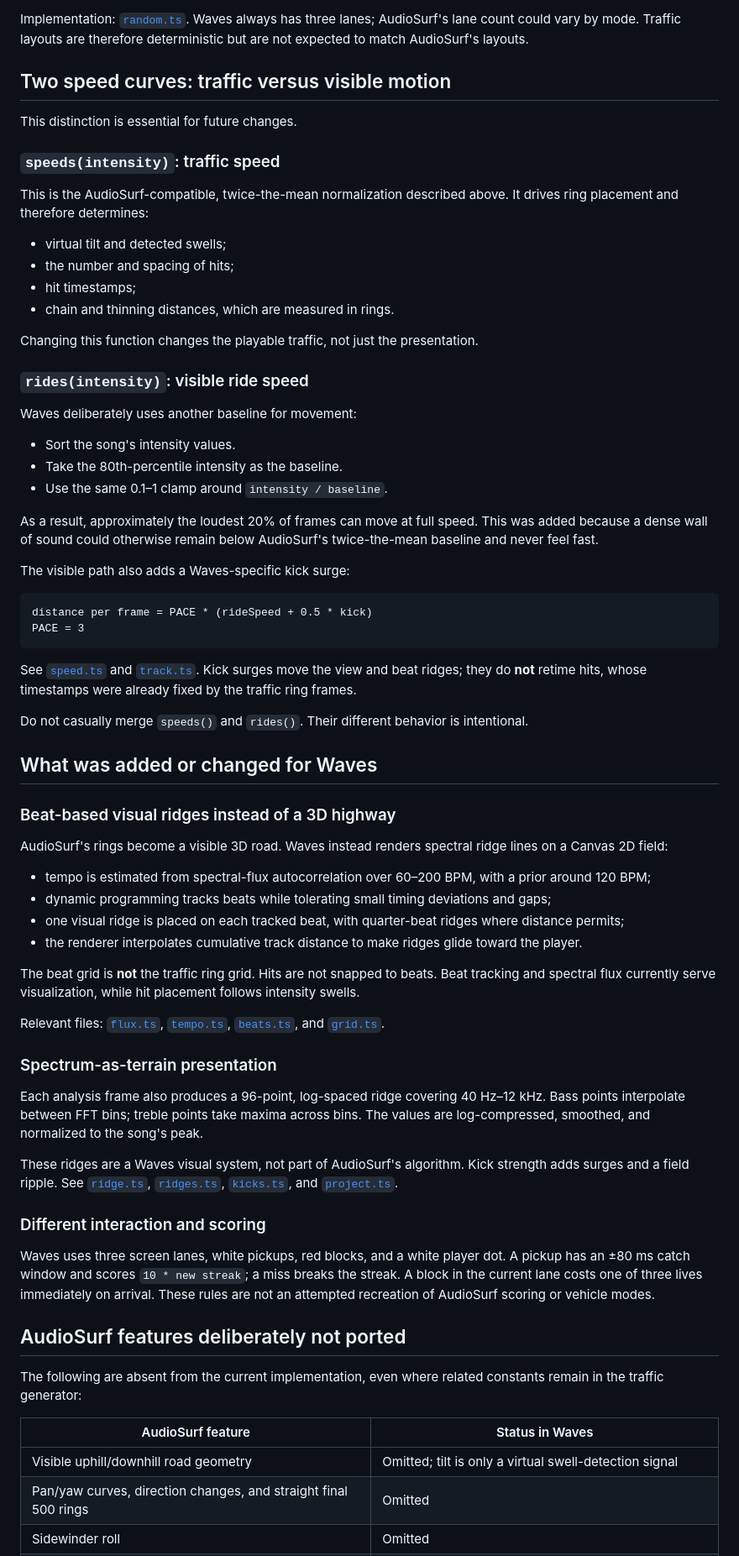
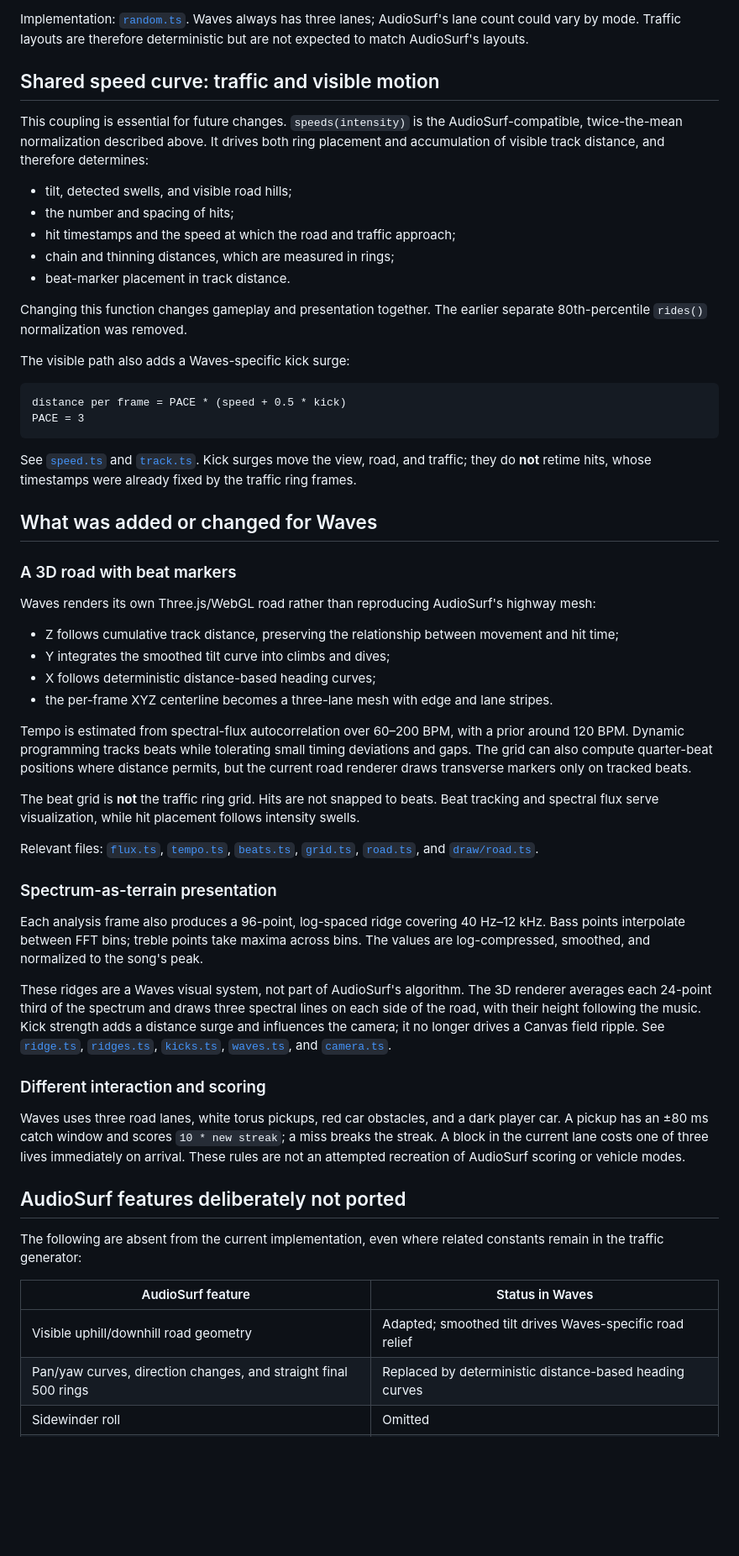
Before and after one commit to dragunovartem99/waves, a Markdown page: docs/audiosurf.md, the part around one of its changes. Shown at 84% size. Rendered like a GitHub page; blank space fills up the shorter version.

````diff
--- a/docs/audiosurf.md
+++ b/docs/audiosurf.md
@@ -191,67 +195,57 @@ Implementation: [`random.ts`](../src/modules/ride/utils/random.ts). Waves always
 AudioSurf's lane count could vary by mode. Traffic layouts are therefore deterministic but are not
 expected to match AudioSurf's layouts.
 
-## Two speed curves: traffic versus visible motion
+## Shared speed curve: traffic and visible motion
 
-This distinction is essential for future changes.
+This coupling is essential for future changes. `speeds(intensity)` is the AudioSurf-compatible,
+twice-the-mean normalization described above. It drives both ring placement and accumulation of
+visible track distance, and therefore determines:
 
-### `speeds(intensity)`: traffic speed
+- tilt, detected swells, and visible road hills;
+- the number and spacing of hits;
+- hit timestamps and the speed at which the road and traffic approach;
+- chain and thinning distances, which are measured in rings;
+- beat-marker placement in track distance.
 
-This is the AudioSurf-compatible, twice-the-mean normalization described above. It drives ring
-placement and therefore determines:
-
-- virtual tilt and detected swells;
-- the number and spacing of hits;
-- hit timestamps;
-- chain and thinning distances, which are measured in rings.
-
-Changing this function changes the playable traffic, not just the presentation.
-
-### `rides(intensity)`: visible ride speed
-
-Waves deliberately uses another baseline for movement:
-
-- Sort the song's intensity values.
-- Take the 80th-percentile intensity as the baseline.
-- Use the same 0.1–1 clamp around `intensity / baseline`.
-
-As a result, approximately the loudest 20% of frames can move at full speed. This was added
-because a dense wall of sound could otherwise remain below AudioSurf's twice-the-mean baseline and
-never feel fast.
+Changing this function changes gameplay and presentation together. The earlier separate
+80th-percentile `rides()` normalization was removed.
 
 The visible path also adds a Waves-specific kick surge:
 
 ```text
-distance per frame = PACE * (rideSpeed + 0.5 * kick)
+distance per frame = PACE * (speed + 0.5 * kick)
 PACE = 3
 ```
 
 See [`speed.ts`](../src/modules/ride/utils/speed.ts) and
-[`track.ts`](../src/modules/ride/utils/track.ts). Kick surges move the view and beat ridges; they do
-**not** retime hits, whose timestamps were already fixed by the traffic ring frames.
-
-Do not casually merge `speeds()` and `rides()`. Their different behavior is intentional.
+[`track.ts`](../src/modules/ride/utils/track.ts). Kick surges move the view, road, and traffic; they
+do **not** retime hits, whose timestamps were already fixed by the traffic ring frames.
 
 ## What was added or changed for Waves
 
-### Beat-based visual ridges instead of a 3D highway
+### A 3D road with beat markers
 
-AudioSurf's rings become a visible 3D road. Waves instead renders spectral ridge lines on a Canvas
-2D field:
+Waves renders its own Three.js/WebGL road rather than reproducing AudioSurf's highway mesh:
 
-- tempo is estimated from spectral-flux autocorrelation over 60–200 BPM, with a prior around 120
-  BPM;
-- dynamic programming tracks beats while tolerating small timing deviations and gaps;
-- one visual ridge is placed on each tracked beat, with quarter-beat ridges where distance permits;
-- the renderer interpolates cumulative track distance to make ridges glide toward the player.
+- Z follows cumulative track distance, preserving the relationship between movement and hit time;
+- Y integrates the smoothed tilt curve into climbs and dives;
+- X follows deterministic distance-based heading curves;
+- the per-frame XYZ centerline becomes a three-lane mesh with edge and lane stripes.
+
+Tempo is estimated from spectral-flux autocorrelation over 60–200 BPM, with a prior around 120 BPM.
+Dynamic programming tracks beats while tolerating small timing deviations and gaps. The grid can
+also compute quarter-beat positions where distance permits, but the current road renderer draws
+transverse markers only on tracked beats.
 
 The beat grid is **not** the traffic ring grid. Hits are not snapped to beats. Beat tracking and
-spectral flux currently serve visualization, while hit placement follows intensity swells.
+spectral flux serve visualization, while hit placement follows intensity swells.
 
 Relevant files: [`flux.ts`](../src/modules/audio/utils/flux.ts),
 [`tempo.ts`](../src/modules/audio/utils/tempo.ts),
-[`beats.ts`](../src/modules/audio/utils/beats.ts), and
-[`grid.ts`](../src/modules/ride/utils/grid.ts).
+[`beats.ts`](../src/modules/audio/utils/beats.ts),
+[`grid.ts`](../src/modules/ride/utils/grid.ts),
+[`road.ts`](../src/modules/ride/utils/road.ts), and
+[`draw/road.ts`](../src/modules/ride/draw/road.ts).
 
 ### Spectrum-as-terrain presentation
 
@@ -259,18 +253,21 @@ Each analysis frame also produces a 96-point, log-spaced ridge covering 40 Hz–
 interpolate between FFT bins; treble points take maxima across bins. The values are log-compressed,
 smoothed, and normalized to the song's peak.
 
-These ridges are a Waves visual system, not part of AudioSurf's algorithm. Kick strength adds
-surges and a field ripple. See [`ridge.ts`](../src/modules/audio/utils/ridge.ts),
+These ridges are a Waves visual system, not part of AudioSurf's algorithm. The 3D renderer averages
+each 24-point third of the spectrum and draws three spectral lines on each side of the road, with
+their height following the music. Kick strength adds a distance surge and influences the camera;
+it no longer drives a Canvas field ripple. See [`ridge.ts`](../src/modules/audio/utils/ridge.ts),
 [`ridges.ts`](../src/modules/audio/utils/ridges.ts),
-[`kicks.ts`](../src/modules/audio/utils/kicks.ts), and
-[`project.ts`](../src/modules/ride/utils/project.ts).
+[`kicks.ts`](../src/modules/audio/utils/kicks.ts),
+[`waves.ts`](../src/modules/ride/draw/waves.ts), and
+[`camera.ts`](../src/modules/ride/draw/camera.ts).
 
 ### Different interaction and scoring
 
-Waves uses three screen lanes, white pickups, red blocks, and a white player dot. A pickup has an
-±80 ms catch window and scores `10 * new streak`; a miss breaks the streak. A block in the current
-lane costs one of three lives immediately on arrival. These rules are not an attempted recreation
-of AudioSurf scoring or vehicle modes.
+Waves uses three road lanes, white torus pickups, red car obstacles, and a dark player car. A
+pickup has an ±80 ms catch window and scores `10 * new streak`; a miss breaks the streak. A block
+in the current lane costs one of three lives immediately on arrival. These rules are not an
+attempted recreation of AudioSurf scoring or vehicle modes.
 
 ## AudioSurf features deliberately not ported
 
@@ -279,6 +276,6 @@ the traffic generator:
 
 | AudioSurf feature                                                   | Status in Waves                                                   |
 | ------------------------------------------------------------------- | ----------------------------------------------------------------- |
-| Visible uphill/downhill road geometry                               | Omitted; tilt is only a virtual swell-detection signal            |
-| Pan/yaw curves, direction changes, and straight final 500 rings     | Omitted                                                           |
+| Visible uphill/downhill road geometry                               | Adapted; smoothed tilt drives Waves-specific road relief          |
+| Pan/yaw curves, direction changes, and straight final 500 rings     | Replaced by deterministic distance-based heading curves           |
 | Sidewinder roll                                                     | Omitted                                                           |
````
Also changed, not shown: other parts of docs/audiosurf.md (+28 -24 lines), README.md (+6 -4 lines), docs/screenshot.png.
